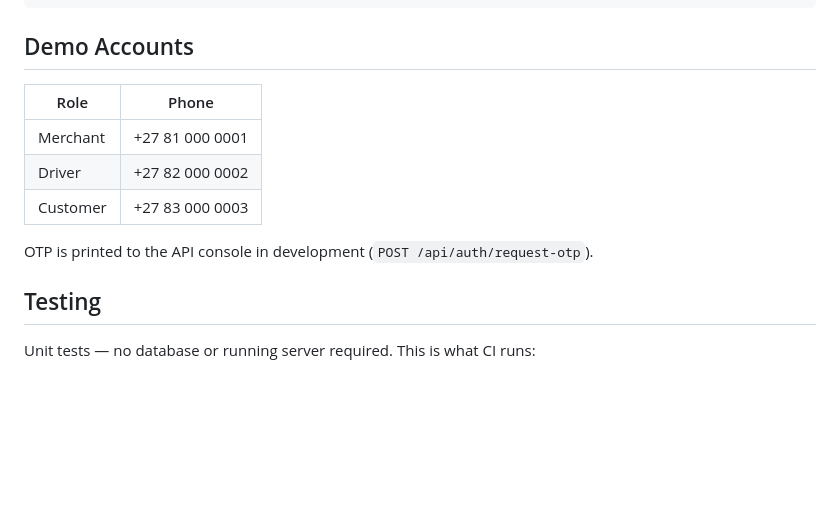
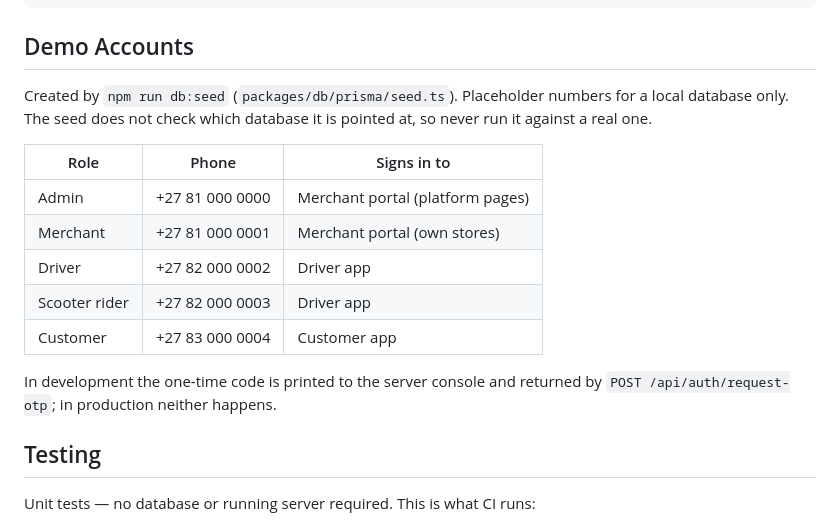
Before and after one commit to machetheDM/community-ride-app, a Markdown page: README.md, the part around the change. Rendered like a GitHub page; blank space fills up the shorter version.

Commit message:
docs(readme): demo accounts match the seed
The table listed the customer under the rider's number and left out the rider and
the admin. It now matches packages/db/prisma/seed.ts (checked against the seed's
phone numbers), says which app each signs in to, and that the code is shown only
in development.

Co-Authored-By: Claude Opus 5.5 <noreply@anthropic.com>

```diff
--- a/README.md
+++ b/README.md
@@ -380,13 +380,20 @@ cd apps/driver-app   && npx expo start
 
 ## Demo Accounts
 
-| Role | Phone |
-|---|---|
-| Merchant | +27 81 000 0001 |
-| Driver | +27 82 000 0002 |
-| Customer | +27 83 000 0003 |
+Created by `npm run db:seed` (`packages/db/prisma/seed.ts`). Placeholder numbers for a local
+database only. The seed does not check which database it is pointed at, so never run it
+against a real one.
 
-OTP is printed to the API console in development (`POST /api/auth/request-otp`).
+| Role | Phone | Signs in to |
+|---|---|---|
+| Admin | +27 81 000 0000 | Merchant portal (platform pages) |
+| Merchant | +27 81 000 0001 | Merchant portal (own stores) |
+| Driver | +27 82 000 0002 | Driver app |
+| Scooter rider | +27 82 000 0003 | Driver app |
+| Customer | +27 83 000 0004 | Customer app |
+
+In development the one-time code is printed to the server console and returned by
+`POST /api/auth/request-otp`; in production neither happens.
 
 ## Testing
 
```
